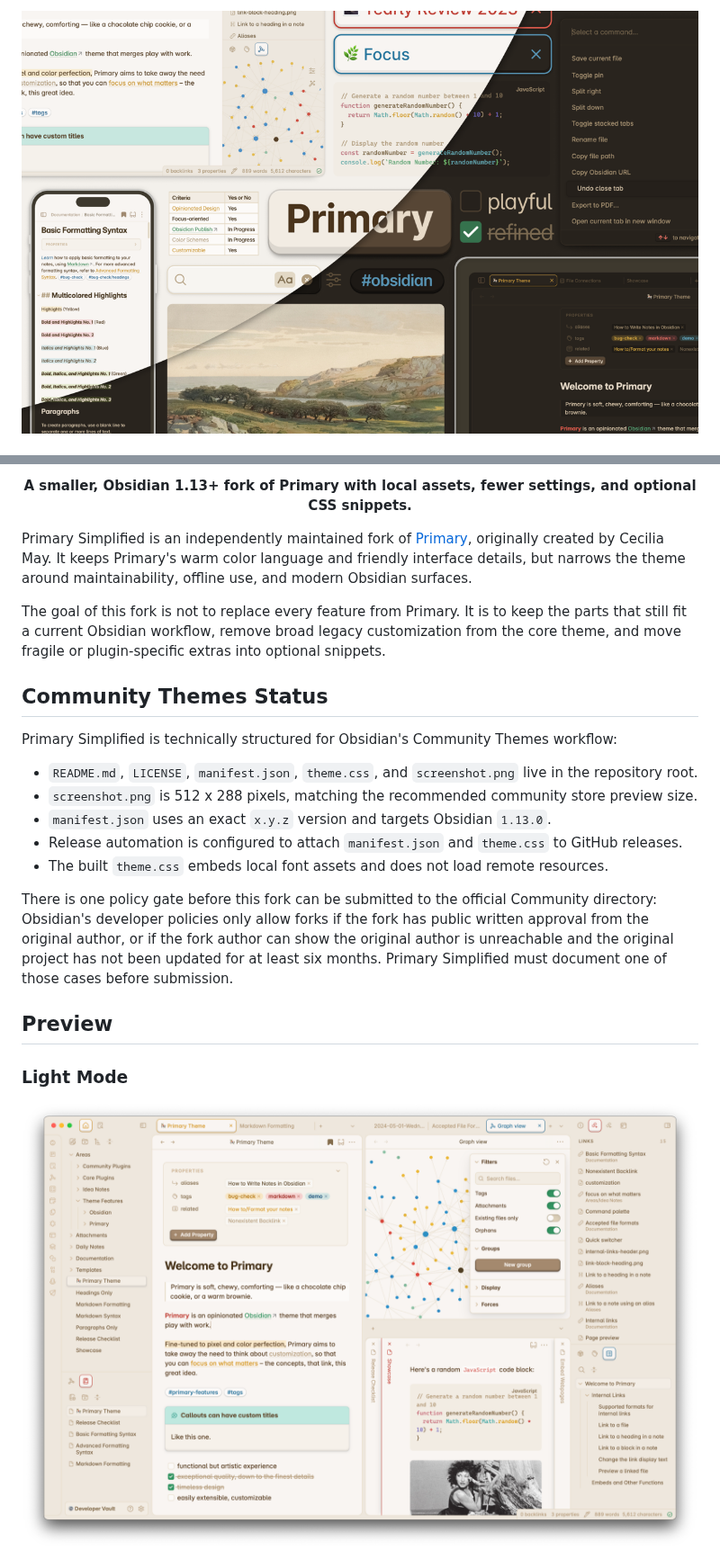
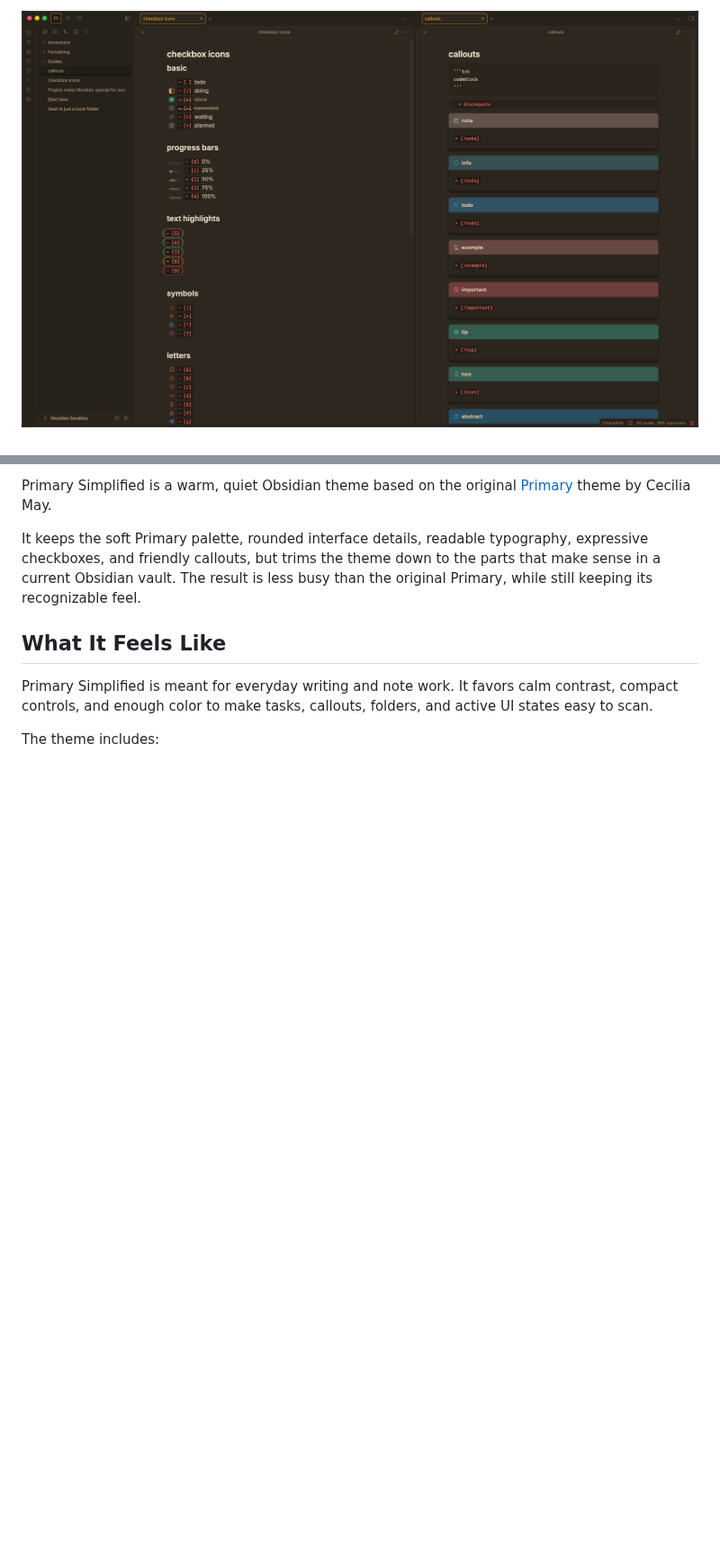
Before and after one commit to voi-tech/obsidian-primary-simplified, a Markdown page: README.md, 2 parts joined by grey strips. Shown at 90% size. Drawn GitHub-style; pictures changed too: assets/primary-simplified-checkboxes-callouts.png (added); blank space fills up the shorter version.

```diff
--- a/README.md
+++ b/README.md
@@ -1,2 +1,2 @@
-![Primary Simplified for Obsidian Overview](./assets/obsidian-overview-header.png)
+![Primary Simplified in Obsidian](./assets/primary-simplified-checkboxes-callouts.png)
 
@@ -4,25 +4,17 @@
 
-<p align="center"><strong>A smaller, Obsidian 1.13+ fork of Primary with local assets, fewer settings, and optional CSS snippets.</strong></p>
+Primary Simplified is a warm, quiet Obsidian theme based on the original
+[Primary](https://github.com/primary-theme/obsidian) theme by Cecilia May.
 
-Primary Simplified is an independently maintained fork of [Primary](https://github.com/primary-theme/obsidian), originally created by Cecilia May. It keeps Primary's warm color language and friendly interface details, but narrows the theme around maintainability, offline use, and modern Obsidian surfaces.
+It keeps the soft Primary palette, rounded interface details, readable
+typography, expressive checkboxes, and friendly callouts, but trims the theme
+down to the parts that make sense in a current Obsidian vault. The result is
+less busy than the original Primary, while still keeping its recognizable feel.
 
-The goal of this fork is not to replace every feature from Primary. It is to keep the parts that still fit a current Obsidian workflow, remove broad legacy customization from the core theme, and move fragile or plugin-specific extras into optional snippets.
+## What It Feels Like
 
-## Community Themes Status
+Primary Simplified is meant for everyday writing and note work. It favors calm
+contrast, compact controls, and enough color to make tasks, callouts, folders,
+and active UI states easy to scan.
 
-Primary Simplified is technically structured for Obsidian's Community Themes workflow:
+The theme includes:
 
-- `README.md`, `LICENSE`, `manifest.json`, `theme.css`, and `screenshot.png` live in the repository root.
-- `screenshot.png` is 512 x 288 pixels, matching the recommended community store preview size.
-- `manifest.json` uses an exact `x.y.z` version and targets Obsidian `1.13.0`.
-- Release automation is configured to attach `manifest.json` and `theme.css` to GitHub releases.
-- The built `theme.css` embeds local font assets and does not load remote resources.
-
-There is one policy gate before this fork can be submitted to the official Community directory: Obsidian's developer policies only allow forks if the fork has public written approval from the original author, or if the fork author can show the original author is unreachable and the original project has not been updated for at least six months. Primary Simplified must document one of those cases before submission.
-
-## Preview
-
-### Light Mode
-
-![Primary Simplified on Desktop - Light Mode](./assets/desktop-1_light-mode.png)
-
```
Also changed, not shown: other parts of README.md (+64 -124 lines), 6 other files.
